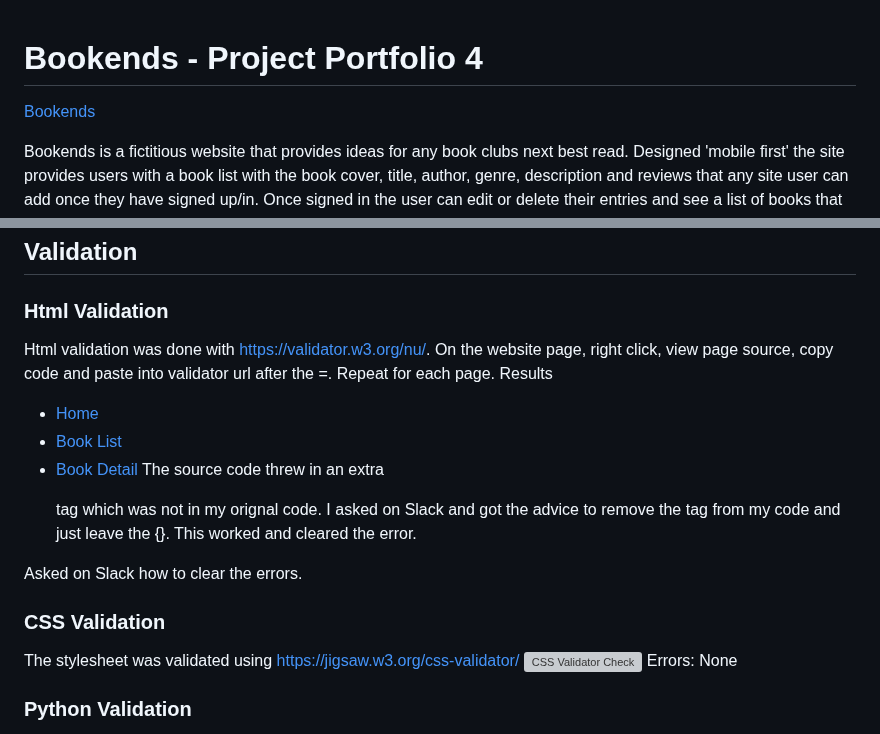
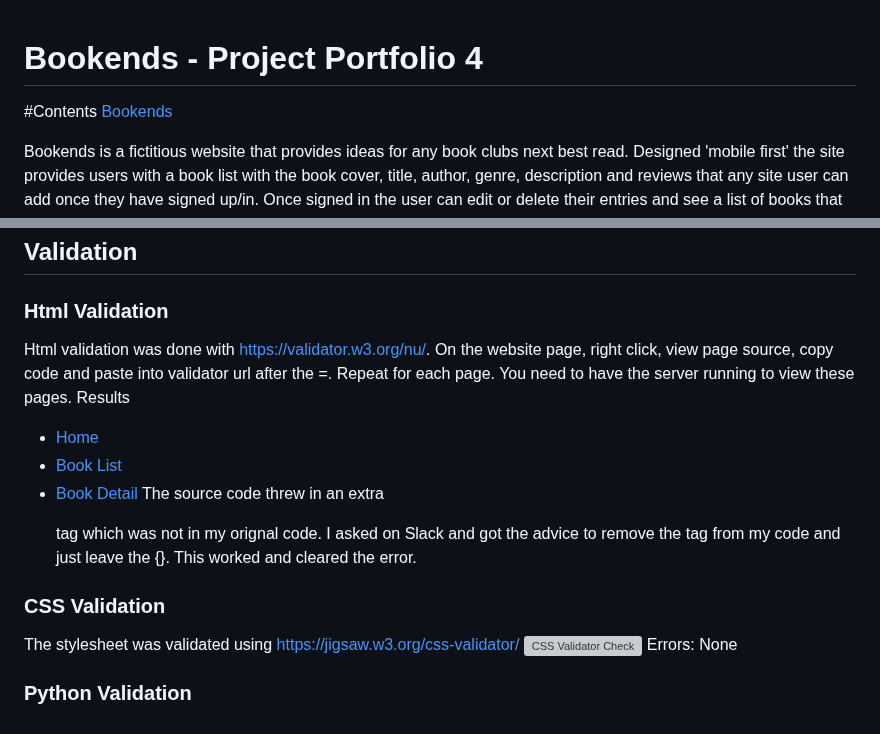
Before and after one commit to jax-parker/bookends, a Markdown page: README.md, 2 parts joined by grey strips. Rendered like a GitHub page; grey boxes are pictures that could not be loaded.

```diff
--- a/README.md
+++ b/README.md
@@ -1,5 +1,5 @@
 # **Bookends - Project Portfolio 4**
-
+#Contents
 [Bookends](https://res.cloudinary.com/dlamq4hsk/image/upload/f_auto,q_auto/v1/Bookends/gpthbx2oqnladiwxfmeb)
 
 Bookends is a fictitious website that provides ideas for any book clubs next best read. Designed 'mobile first' the site provides users with a book list with the book cover, title, author, genre, description and reviews that any site user can add once they have signed up/in. Once signed in the user can edit or delete their entries and see a list of books that they have added.
@@ -187,7 +187,7 @@ The footer contains social icons which link to the websites social media sites.
 ## Validation
 ### Html Validation
 Html validation was done with [https://validator.w3.org/nu/](https://validator.w3.org/nu/).
-On the website page, right click, view page source, copy code and paste into validator url after the =. Repeat for each page.
+On the website page, right click, view page source, copy code and paste into validator url after the =. Repeat for each page. You need to have the server running to view these pages.
 Results
 * [Home](https://validator.w3.org/nu/?doc=https%3A%2F%2F8000-jaxparker-bookends-r6l7rti2x81.ws-eu102.gitpod.io)
 * [Book List](https://validator.w3.org/nu/?doc=https%3A%2F%2F8000-jaxparker-bookends-r6l7rti2x81.ws-eu102.gitpod.io%2Fbooks%2F)
@@ -195,7 +195,5 @@ Results
 The source code threw in an extra <p> tag which was not in my orignal code. I asked on Slack and got the advice to remove the tag from my code and just leave the {}. This worked and cleared the error.
 
-
-Asked on Slack how to clear the errors.
 ### CSS Validation
 
 The stylesheet was validated using [https://jigsaw.w3.org/css-validator/](https://jigsaw.w3.org/css-validator/)
```
Also changed, not shown: other parts of README.md (+15 -16 lines).
